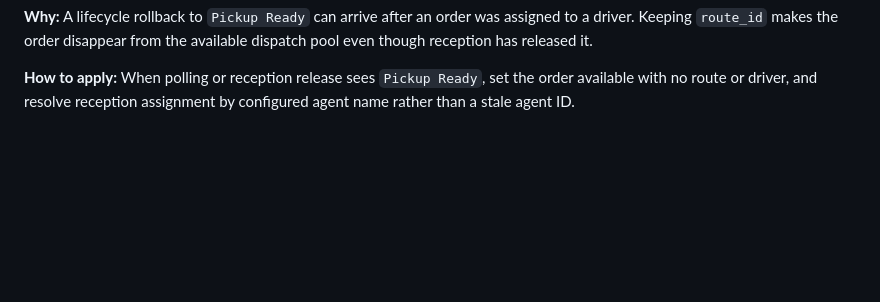
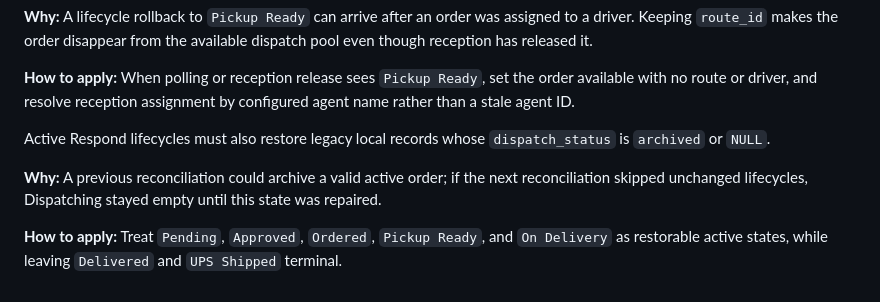
Before and after one commit to e38377066-max/HormiRuta, a Markdown page: .agents/memory/route-lifecycle-protection.md, the part around the change. GitHub-like rendering; blank space fills up the shorter version.

Commit message:
Update route lifecycle protection documentation
Replit-Commit-Author: Agent

```diff
--- a/.agents/memory/route-lifecycle-protection.md
+++ b/.agents/memory/route-lifecycle-protection.md
@@ -50,3 +50,9 @@ Lifecycle polling must revalidate a terminal order before treating an active sna
 **Why:** A lifecycle rollback to `Pickup Ready` can arrive after an order was assigned to a driver. Keeping `route_id` makes the order disappear from the available dispatch pool even though reception has released it.
 
 **How to apply:** When polling or reception release sees `Pickup Ready`, set the order available with no route or driver, and resolve reception assignment by configured agent name rather than a stale agent ID.
+
+Active Respond lifecycles must also restore legacy local records whose `dispatch_status` is `archived` or `NULL`.
+
+**Why:** A previous reconciliation could archive a valid active order; if the next reconciliation skipped unchanged lifecycles, Dispatching stayed empty until this state was repaired.
+
+**How to apply:** Treat `Pending`, `Approved`, `Ordered`, `Pickup Ready`, and `On Delivery` as restorable active states, while leaving `Delivered` and `UPS Shipped` terminal.
```
